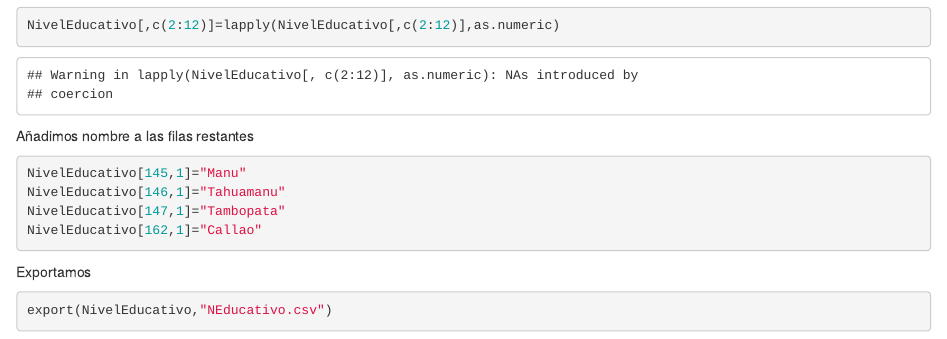
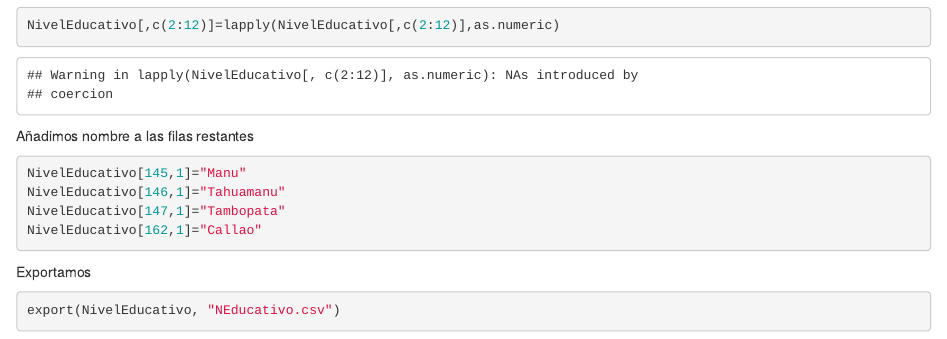
Before and after one commit to ShayuryChavezV/TrabajoG, an R Markdown document (Limpieza_NIvelEducativo.rmd): the page in a window 1100 px wide, from 10570 px down. Rendered offline with R 4.5, knitr and Pandoc, with nearby package versions.

Commit message:
NivelEducativo_Limpio

````diff
--- a/Limpieza_NIvelEducativo.rmd
+++ b/Limpieza_NIvelEducativo.rmd
@@ -70,4 +70,5 @@ NivelEducativo[162,1]="Callao"
 Exportamos
 
 ```{r}
-export(NivelEducativo,"NEducativo.csv")
+export(NivelEducativo, "NEducativo.csv")
+```
````
